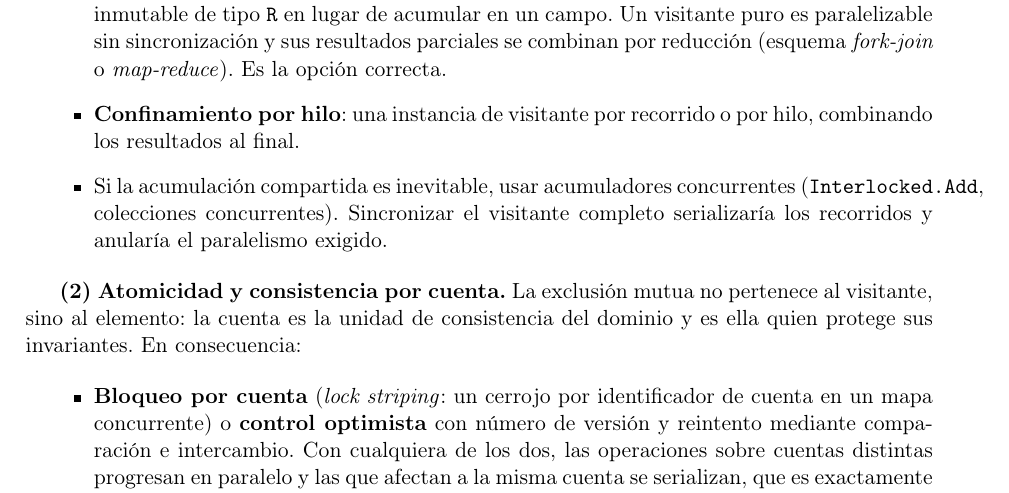
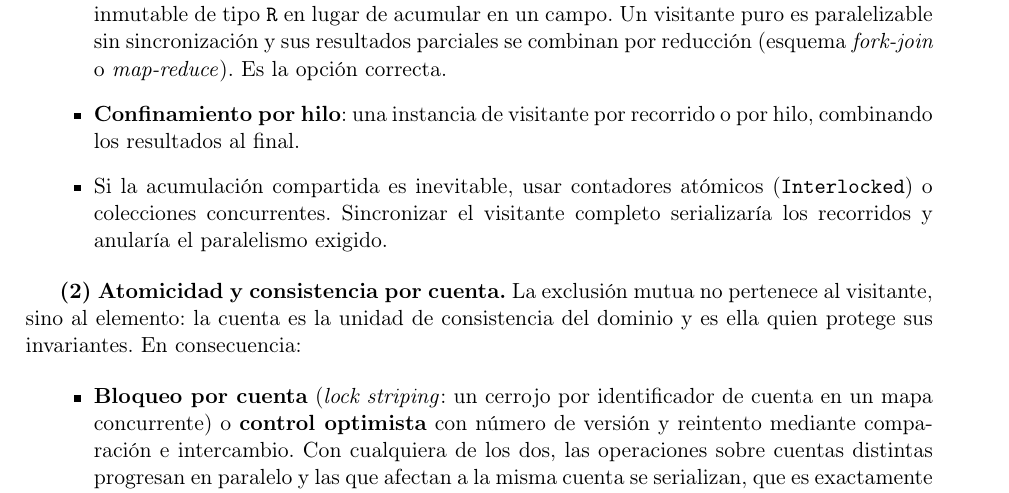
Before and after one commit to alfonsotejeda/astarship, a LaTeX document (docs/CP4/cp4.tex, which reads docs/CP4/preguntas/pregunta 12/inciso_a.tex): part of page 5 of 19, cut so that both start at the same text. Compiled offline with pdfLaTeX.

Commit message:
docs(cp4): evita que Interlocked desborde el margen en el inciso (a)
El nombre no se puede partir con guion y la linea sobresalia 25,77 pt. Se dice
contadores atomicos y se cita la clase a secas.

Co-Authored-By: Claude Opus 5 <noreply@anthropic.com>

```diff
--- a/docs/CP4/preguntas/pregunta 12/inciso_a.tex
+++ b/docs/CP4/preguntas/pregunta 12/inciso_a.tex
@@ -202,9 +202,9 @@ carrera. Soluciones, de preferible a tolerable:
           reducción (esquema \textit{fork-join} o \textit{map-reduce}). Es la opción correcta.
     \item \textbf{Confinamiento por hilo}: una instancia de visitante por recorrido o por hilo,
           combinando los resultados al final.
-    \item Si la acumulación compartida es inevitable, usar acumuladores concurrentes
-          (\texttt{Interlocked.Add}, colecciones concurrentes). Sincronizar el visitante completo
-          serializaría los recorridos y anularía el paralelismo exigido.
+    \item Si la acumulación compartida es inevitable, usar contadores atómicos
+          (\texttt{Interlocked}) o colecciones concurrentes. Sincronizar el visitante
+          completo serializaría los recorridos y anularía el paralelismo exigido.
 \end{itemize}
 
 \textbf{(2) Atomicidad y consistencia por cuenta.} La exclusión mutua no pertenece al
```
